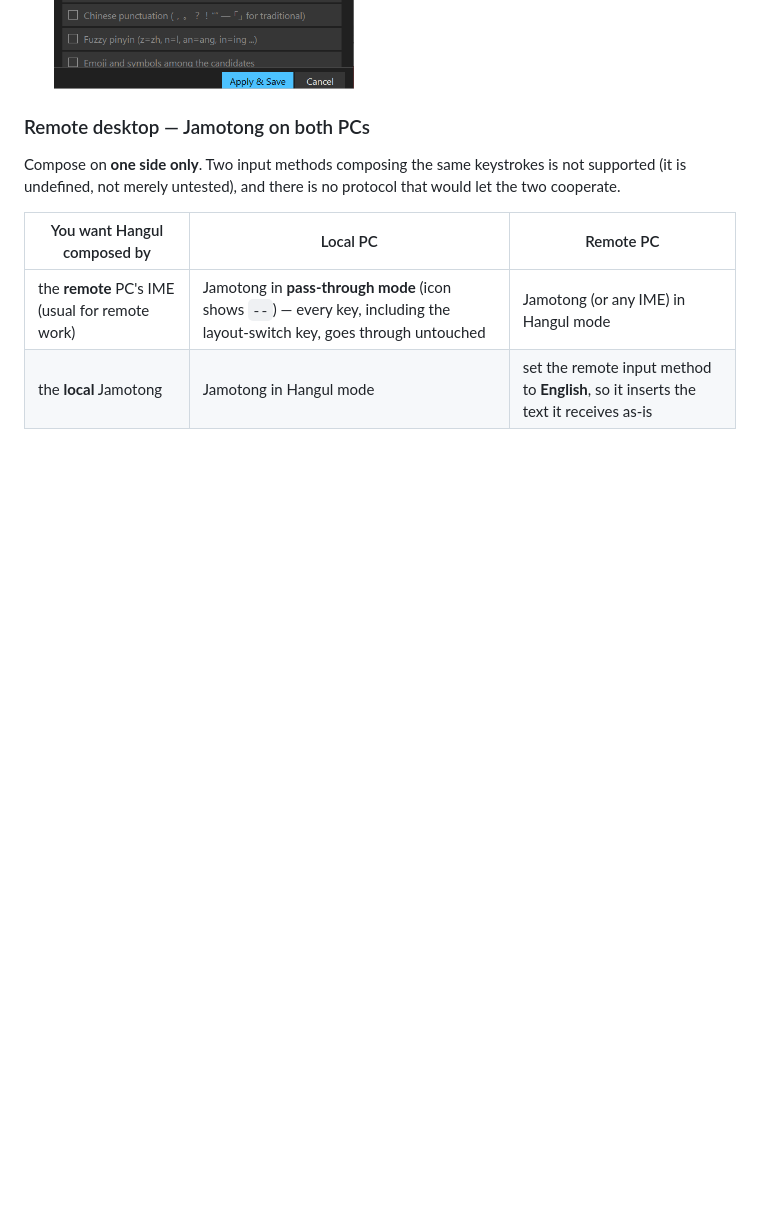
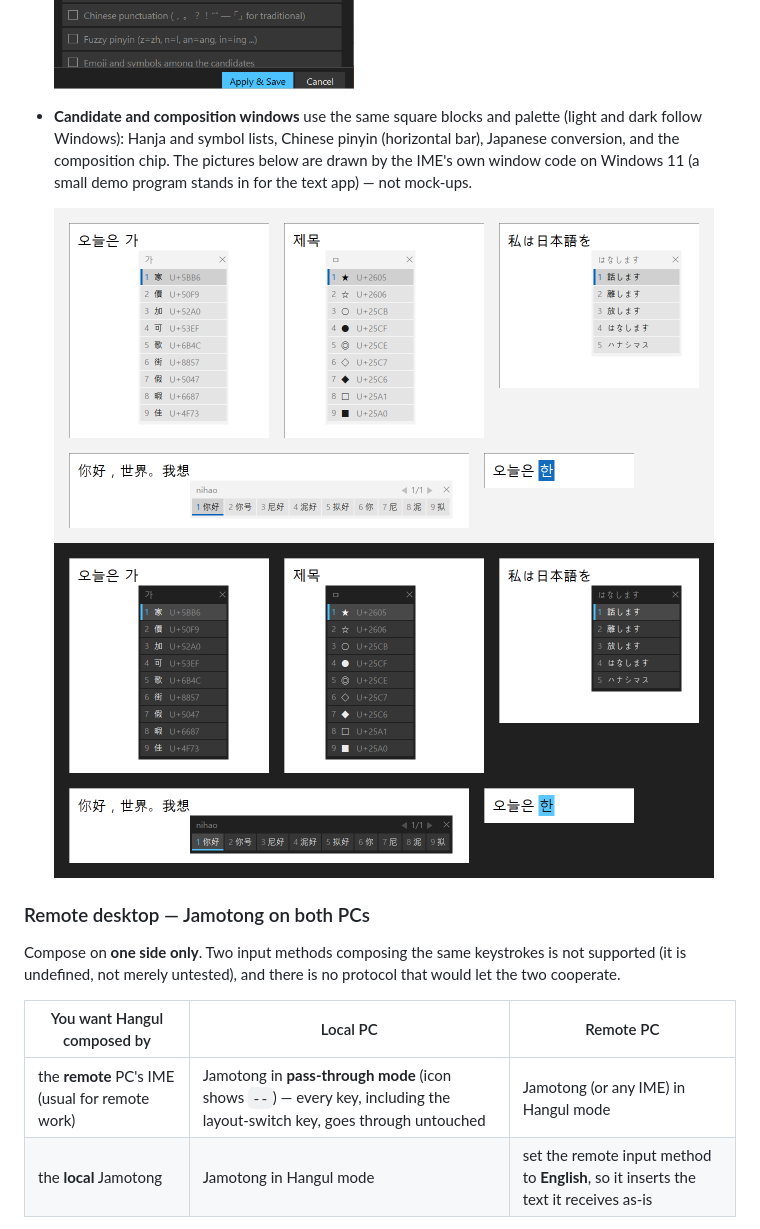
Before and after one commit to rubidus-api/jamotong_ime, a Markdown page: README.md, the part around the change. GitHub-like rendering; pictures changed too: images/popups-dark.png (added), images/popups-light.png (added); blank space fills up the shorter version.

```diff
--- a/README.md
+++ b/README.md
@@ -194,6 +194,16 @@ Default keys — every function is configurable and accepts multiple bindings
     <img src="images/settings-light.png" alt="Settings window, light theme" width="300">
     <img src="images/settings-scrolled.png" alt="Settings window scrolled to Shortcuts and IME Options" width="300">
     <img src="images/settings-dark.png" alt="Settings window, dark theme" width="300">
+  </p>
+
+- **Candidate and composition windows** use the same square blocks and palette (light and dark follow
+  Windows): Hanja and symbol lists, Chinese pinyin (horizontal bar), Japanese conversion, and the
+  composition chip. The pictures below are drawn by the IME's own window code on Windows 11
+  (a small demo program stands in for the text app) — not mock-ups.
+
+  <p>
+    <img src="images/popups-light.png" alt="Candidate windows, light theme: Hanja, symbols, Japanese, Chinese pinyin, composition chip" width="660">
+    <img src="images/popups-dark.png" alt="Candidate windows, dark theme" width="660">
   </p>
 
 ### Remote desktop — Jamotong on both PCs
```
Also changed, not shown: CHANGELOG.md (+4 -0 lines), README.ko.md (+9 -0 lines), 2 other files.
